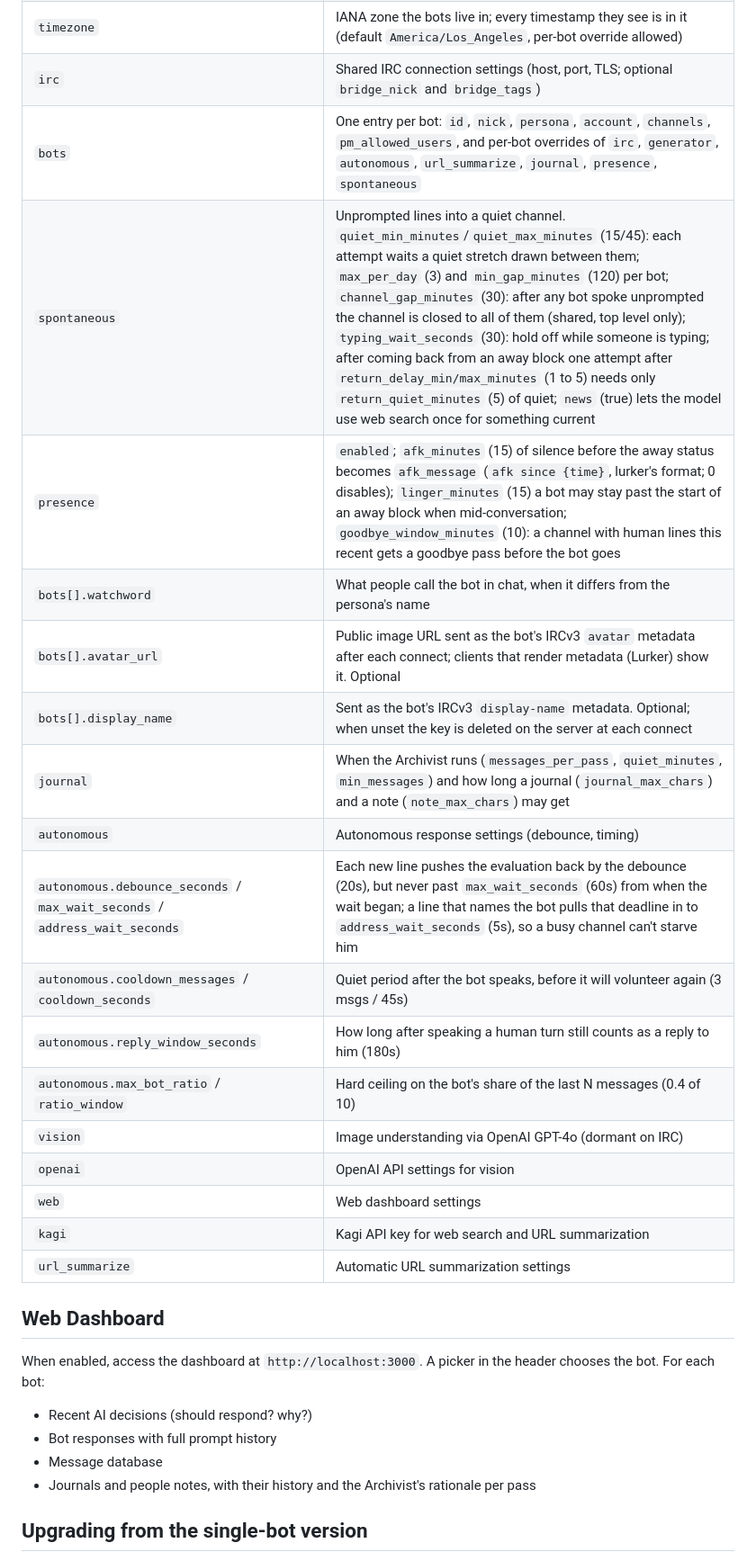
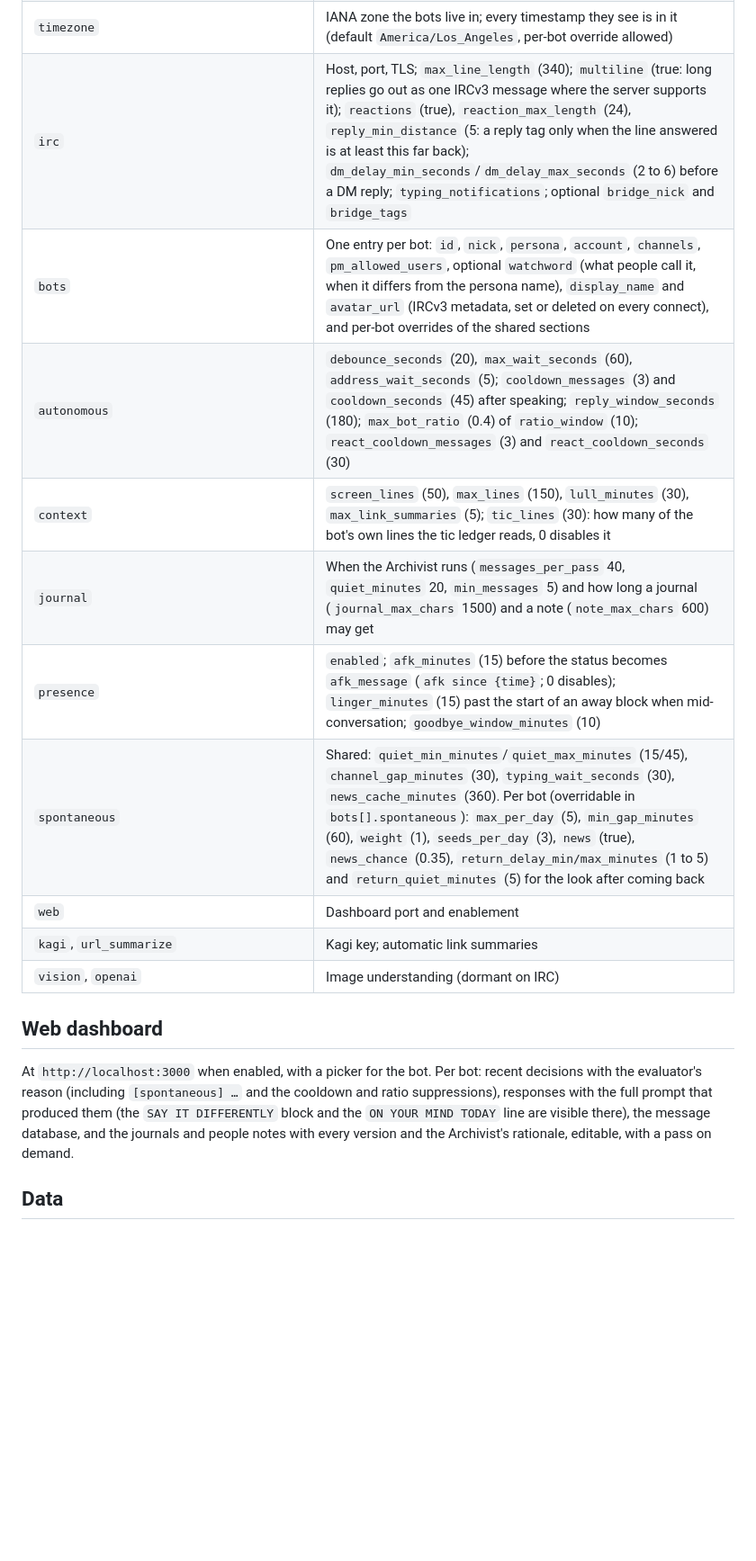
Before and after one commit to amiantos/impostor, a Markdown page: README.md, the part around one of its changes. Shown at 90% size. GitHub-like rendering; blank space fills up the shorter version.

```diff
--- a/README.md
+++ b/README.md
@@ -131,30 +101,18 @@ See `conf/config.json.example` for all options. Key sections:
 | `timezone` | IANA zone the bots live in; every timestamp they see is in it (default `America/Los_Angeles`, per-bot override allowed) |
-| `irc` | Shared IRC connection settings (host, port, TLS; optional `bridge_nick` and `bridge_tags`) |
-| `bots` | One entry per bot: `id`, `nick`, `persona`, `account`, `channels`, `pm_allowed_users`, and per-bot overrides of `irc`, `generator`, `autonomous`, `url_summarize`, `journal`, `presence`, `spontaneous` |
-| `spontaneous` | Unprompted lines into a quiet channel. `quiet_min_minutes`/`quiet_max_minutes` (15/45): each attempt waits a quiet stretch drawn between them; `max_per_day` (3) and `min_gap_minutes` (120) per bot; `channel_gap_minutes` (30): after any bot spoke unprompted the channel is closed to all of them (shared, top level only); `typing_wait_seconds` (30): hold off while someone is typing; after coming back from an away block one attempt after `return_delay_min/max_minutes` (1 to 5) needs only `return_quiet_minutes` (5) of quiet; `news` (true) lets the model use web search once for something current |
-| `presence` | `enabled`; `afk_minutes` (15) of silence before the away status becomes `afk_message` (`afk since {time}`, lurker's format; 0 disables); `linger_minutes` (15) a bot may stay past the start of an away block when mid-conversation; `goodbye_window_minutes` (10): a channel with human lines this recent gets a goodbye pass before the bot goes |
-| `bots[].watchword` | What people call the bot in chat, when it differs from the persona's name |
-| `bots[].avatar_url` | Public image URL sent as the bot's IRCv3 `avatar` metadata after each connect; clients that render metadata (Lurker) show it. Optional |
-| `bots[].display_name` | Sent as the bot's IRCv3 `display-name` metadata. Optional; when unset the key is deleted on the server at each connect |
-| `journal` | When the Archivist runs (`messages_per_pass`, `quiet_minutes`, `min_messages`) and how long a journal (`journal_max_chars`) and a note (`note_max_chars`) may get |
-| `autonomous` | Autonomous response settings (debounce, timing) |
-| `autonomous.debounce_seconds` / `max_wait_seconds` / `address_wait_seconds` | Each new line pushes the evaluation back by the debounce (20s), but never past `max_wait_seconds` (60s) from when the wait began; a line that names the bot pulls that deadline in to `address_wait_seconds` (5s), so a busy channel can't starve him |
-| `autonomous.cooldown_messages` / `cooldown_seconds` | Quiet period after the bot speaks, before it will volunteer again (3 msgs / 45s) |
-| `autonomous.reply_window_seconds` | How long after speaking a human turn still counts as a reply to him (180s) |
-| `autonomous.max_bot_ratio` / `ratio_window` | Hard ceiling on the bot's share of the last N messages (0.4 of 10) |
-| `vision` | Image understanding via OpenAI GPT-4o (dormant on IRC) |
-| `openai` | OpenAI API settings for vision |
-| `web` | Web dashboard settings |
-| `kagi` | Kagi API key for web search and URL summarization |
-| `url_summarize` | Automatic URL summarization settings |
+| `irc` | Host, port, TLS; `max_line_length` (340); `multiline` (true: long replies go out as one IRCv3 message where the server supports it); `reactions` (true), `reaction_max_length` (24), `reply_min_distance` (5: a reply tag only when the line answered is at least this far back); `dm_delay_min_seconds`/`dm_delay_max_seconds` (2 to 6) before a DM reply; `typing_notifications`; optional `bridge_nick` and `bridge_tags` |
+| `bots` | One entry per bot: `id`, `nick`, `persona`, `account`, `channels`, `pm_allowed_users`, optional `watchword` (what people call it, when it differs from the persona name), `display_name` and `avatar_url` (IRCv3 metadata, set or deleted on every connect), and per-bot overrides of the shared sections |
+| `autonomous` | `debounce_seconds` (20), `max_wait_seconds` (60), `address_wait_seconds` (5); `cooldown_messages` (3) and `cooldown_seconds` (45) after speaking; `reply_window_seconds` (180); `max_bot_ratio` (0.4) of `ratio_window` (10); `react_cooldown_messages` (3) and `react_cooldown_seconds` (30) |
+| `context` | `screen_lines` (50), `max_lines` (150), `lull_minutes` (30), `max_link_summaries` (5); `tic_lines` (30): how many of the bot's own lines the tic ledger reads, 0 disables it |
+| `journal` | When the Archivist runs (`messages_per_pass` 40, `quiet_minutes` 20, `min_messages` 5) and how long a journal (`journal_max_chars` 1500) and a note (`note_max_chars` 600) may get |
+| `presence` | `enabled`; `afk_minutes` (15) before the status becomes `afk_message` (`afk since {time}`; 0 disables); `linger_minutes` (15) past the start of an away block when mid-conversation; `goodbye_window_minutes` (10) |
+| `spontaneous` | Shared: `quiet_min_minutes`/`quiet_max_minutes` (15/45), `channel_gap_minutes` (30), `typing_wait_seconds` (30), `news_cache_minutes` (360). Per bot (overridable in `bots[].spontaneous`): `max_per_day` (5), `min_gap_minutes` (60), `weight` (1), `seeds_per_day` (3), `news` (true), `news_chance` (0.35), `return_delay_min/max_minutes` (1 to 5) and `return_quiet_minutes` (5) for the look after coming back |
+| `web` | Dashboard port and enablement |
+| `kagi`, `url_summarize` | Kagi key; automatic link summaries |
+| `vision`, `openai` | Image understanding (dormant on IRC) |
 
-## Web Dashboard
+## Web dashboard
 
-When enabled, access the dashboard at `http://localhost:3000`. A picker in the header chooses the bot. For each bot:
-- Recent AI decisions (should respond? why?)
-- Bot responses with full prompt history
-- Message database
-- Journals and people notes, with their history and the Archivist's rationale per pass
+At `http://localhost:3000` when enabled, with a picker for the bot. Per bot: recent decisions with the evaluator's reason (including `[spontaneous] …` and the cooldown and ratio suppressions), responses with the full prompt that produced them (the `SAY IT DIFFERENTLY` block and the `ON YOUR MIND TODAY` line are visible there), the message database, and the journals and people notes with every version and the Archivist's rationale, editable, with a pass on demand.
 
-## Upgrading from the single-bot version
+## Data
 
```
Also changed, not shown: other parts of README.md (+57 -99 lines).
